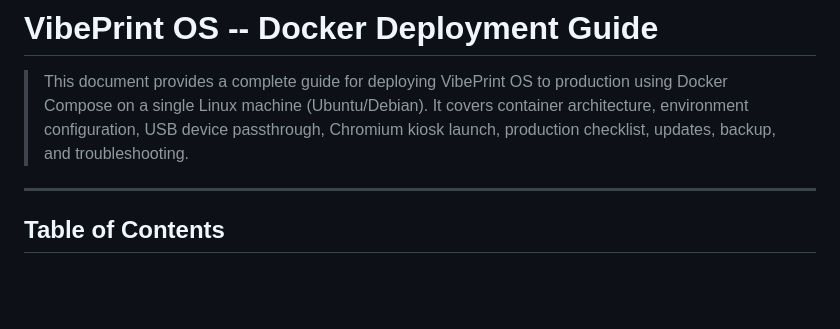
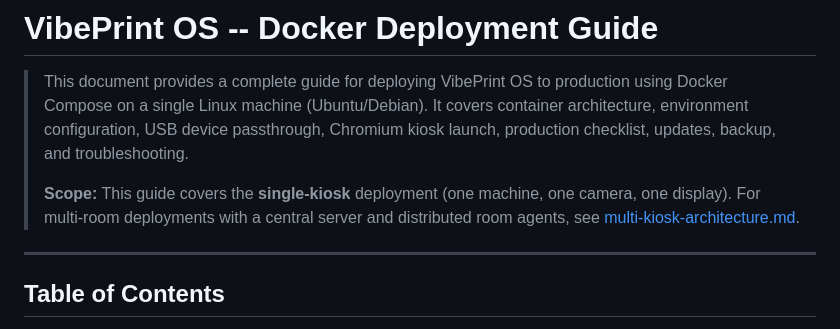
Before and after one commit to momokii/thermavibe, a Markdown page: docs/technical/docker-deployment-guide.md, the part around the change. Drawn GitHub-style; blank space fills up the shorter version.

```diff
--- a/docs/technical/docker-deployment-guide.md
+++ b/docs/technical/docker-deployment-guide.md
@@ -1,6 +1,8 @@
 # VibePrint OS -- Docker Deployment Guide
 
 > This document provides a complete guide for deploying VibePrint OS to production using Docker Compose on a single Linux machine (Ubuntu/Debian). It covers container architecture, environment configuration, USB device passthrough, Chromium kiosk launch, production checklist, updates, backup, and troubleshooting.
+>
+> **Scope:** This guide covers the **single-kiosk** deployment (one machine, one camera, one display). For multi-room deployments with a central server and distributed room agents, see [multi-kiosk-architecture.md](multi-kiosk-architecture.md).
 
 ---
 
```
Also changed, not shown: docs/technical/api-contract.md (+2 -0 lines).
